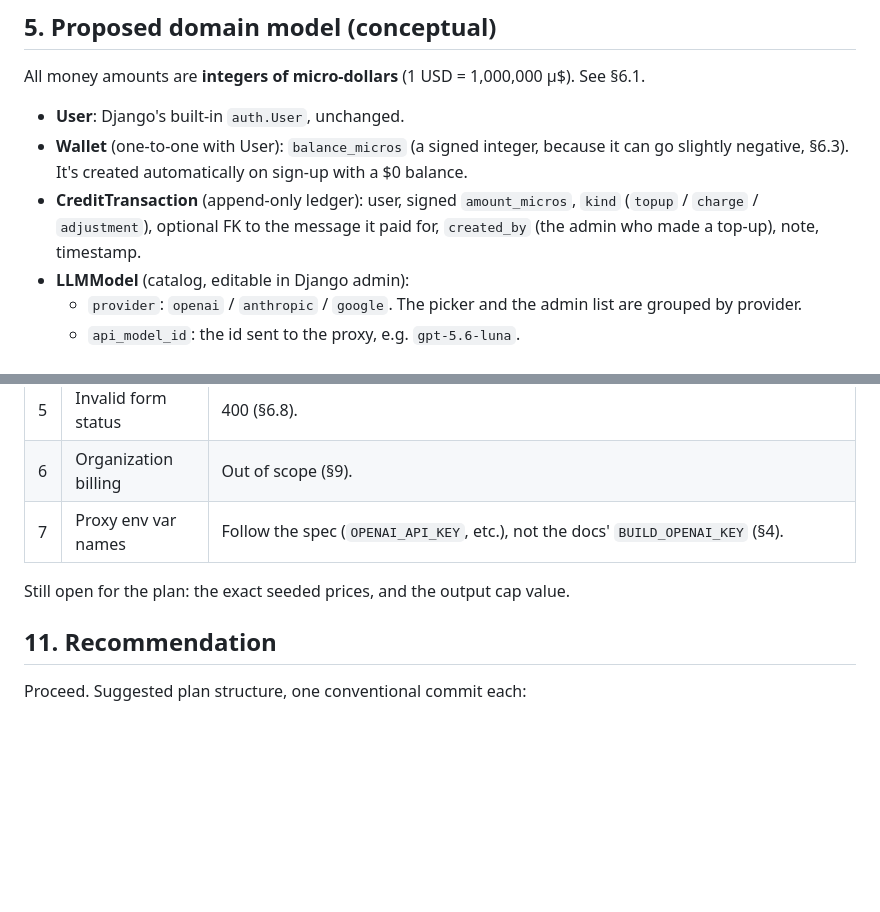
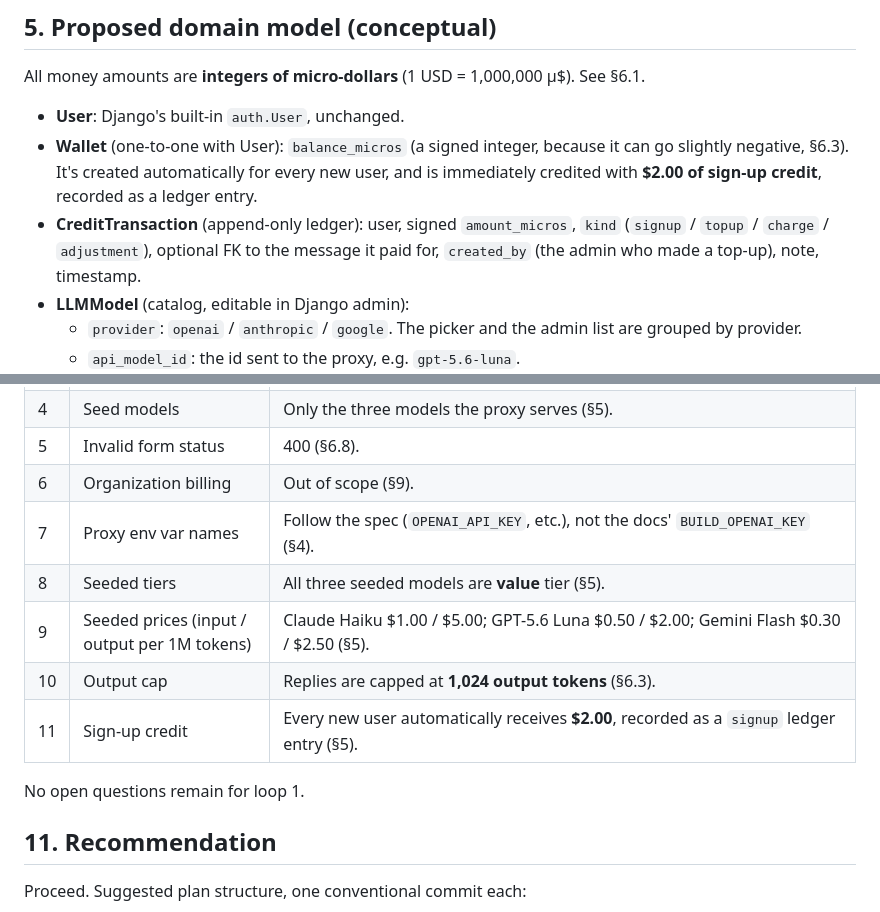
Before and after one commit to isabellaespino/litechat-midterm, a Markdown page: doc/study/1790657879-litechat-clone-feasibility.md, 2 parts joined by grey strips. Drawn GitHub-style; blank space fills up the shorter version.

```diff
--- a/doc/study/1790657879-litechat-clone-feasibility.md
+++ b/doc/study/1790657879-litechat-clone-feasibility.md
@@ -110,9 +110,10 @@ All money amounts are **integers of micro-dollars** (1 USD = 1,000,000 µ$). See
 
 - **User**: Django's built-in `auth.User`, unchanged.
 - **Wallet** (one-to-one with User): `balance_micros` (a signed integer, because it can go
-  slightly negative, §6.3). It's created automatically on sign-up with a $0 balance.
+  slightly negative, §6.3). It's created automatically for every new user, and is
+  immediately credited with **$2.00 of sign-up credit**, recorded as a ledger entry.
 - **CreditTransaction** (append-only ledger): user, signed `amount_micros`, `kind`
-  (`topup` / `charge` / `adjustment`), optional FK to the message it paid for,
+  (`signup` / `topup` / `charge` / `adjustment`), optional FK to the message it paid for,
   `created_by` (the admin who made a top-up), note, timestamp.
 - **LLMModel** (catalog, editable in Django admin):
   - `provider`: `openai` / `anthropic` / `google`. The picker and the admin list are
@@ -343,8 +347,12 @@ money library (integers of micro-dollars are enough).
 | 5 | Invalid form status | 400 (§6.8). |
 | 6 | Organization billing | Out of scope (§9). |
 | 7 | Proxy env var names | Follow the spec (`OPENAI_API_KEY`, etc.), not the docs' `BUILD_OPENAI_KEY` (§4). |
+| 8 | Seeded tiers | All three seeded models are **value** tier (§5). |
+| 9 | Seeded prices (input / output per 1M tokens) | Claude Haiku $1.00 / $5.00; GPT-5.6 Luna $0.50 / $2.00; Gemini Flash $0.30 / $2.50 (§5). |
+| 10 | Output cap | Replies are capped at **1,024 output tokens** (§6.3). |
+| 11 | Sign-up credit | Every new user automatically receives **$2.00**, recorded as a `signup` ledger entry (§5). |
 
-Still open for the plan: the exact seeded prices, and the output cap value.
+No open questions remain for loop 1.
 
 ## 11. Recommendation
 
```
Also changed, not shown: other parts of doc/study/1790657879-litechat-clone-feasibility.md (+19 -16 lines), doc/plan/1790659225-loop1-foundation.md (added, +249 -0 lines).
